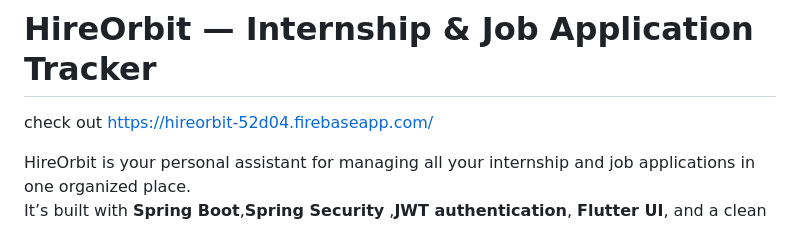
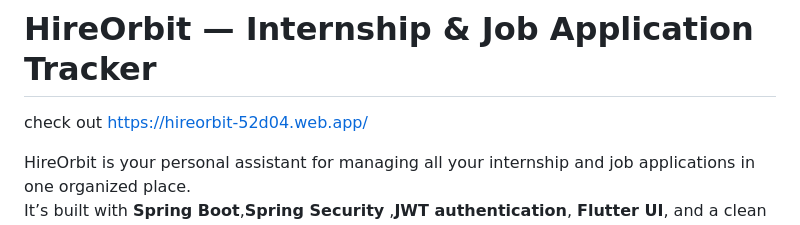
Before and after one commit to SONISOMYA/HIREORBIT, a Markdown page: README.md, the part around the change. Rendered like a GitHub page.

```diff
--- a/README.md
+++ b/README.md
@@ -1,5 +1,5 @@
 # HireOrbit — Internship & Job Application Tracker
-check out https://hireorbit-52d04.firebaseapp.com/
+check out https://hireorbit-52d04.web.app/
 
 
 HireOrbit is your personal assistant for managing all your internship and job applications in one organized place.
```
